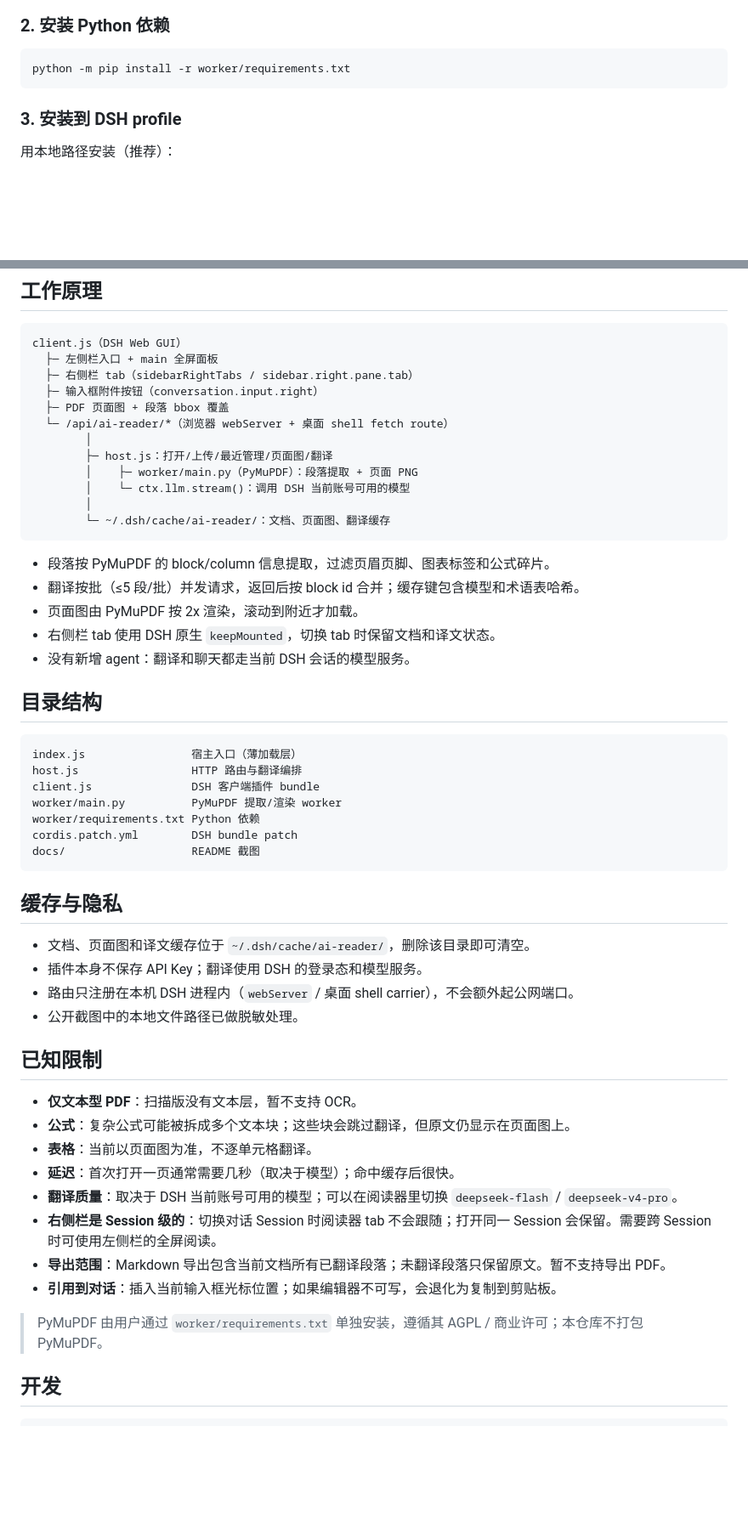
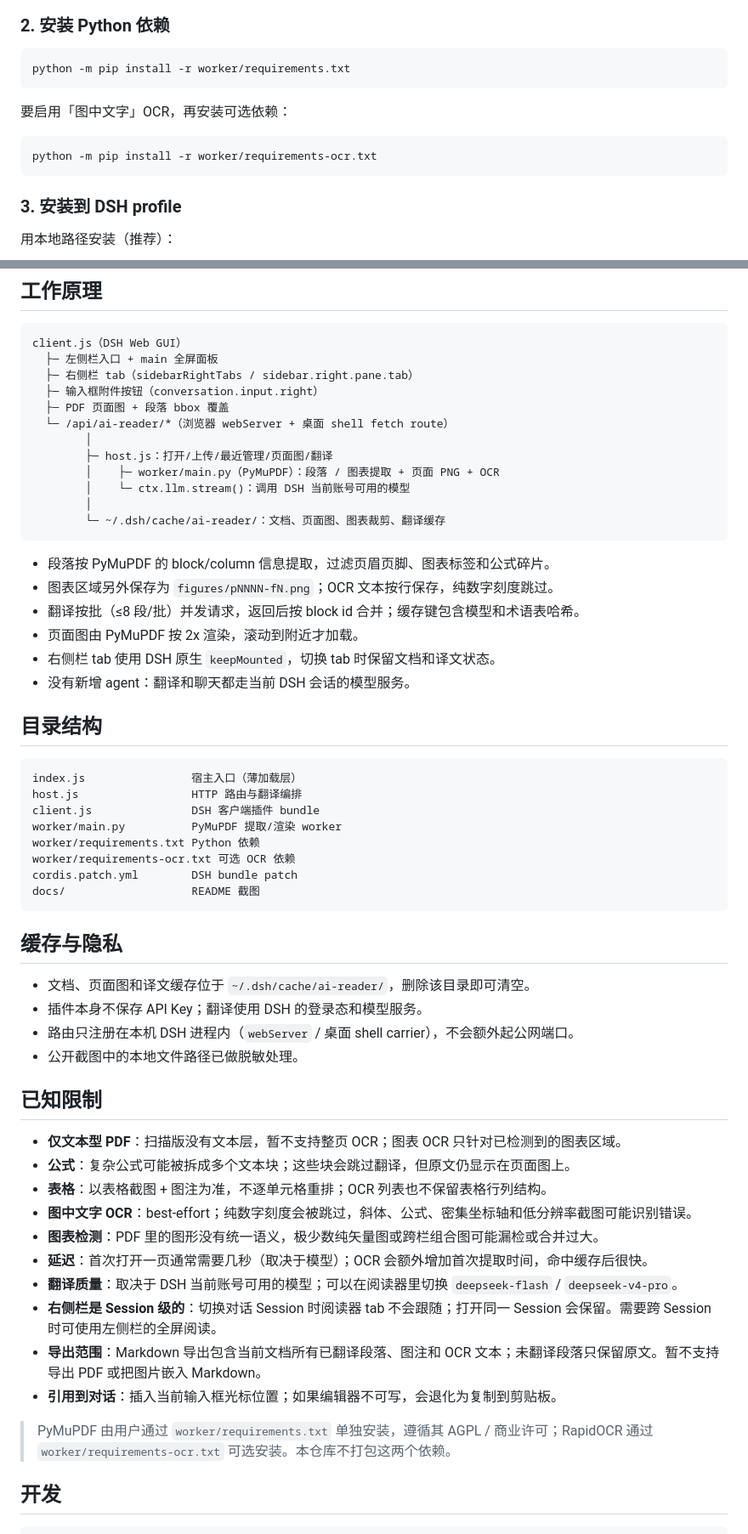
Before and after one commit to River-mathematics/dsh-ai-reader, a Markdown page: README.md, 2 parts joined by grey strips. Shown at 85% size. GitHub-like rendering; blank space fills up the shorter version.

````diff
--- a/README.md
+++ b/README.md
@@ -106,6 +139,12 @@ cd dsh-ai-reader
 
 ```bash
 python -m pip install -r worker/requirements.txt
+```
+
+要启用「图中文字」OCR，再安装可选依赖：
+
+```bash
+python -m pip install -r worker/requirements-ocr.txt
 ```
 
 ### 3. 安装到 DSH profile
@@ -171,14 +210,15 @@ client.js（DSH Web GUI）
   └─ /api/ai-reader/*（浏览器 webServer + 桌面 shell fetch route）
         │
         ├─ host.js：打开/上传/最近管理/页面图/翻译
-        │    ├─ worker/main.py（PyMuPDF）：段落提取 + 页面 PNG
+        │    ├─ worker/main.py（PyMuPDF）：段落 / 图表提取 + 页面 PNG + OCR
         │    └─ ctx.llm.stream()：调用 DSH 当前账号可用的模型
         │
-        └─ ~/.dsh/cache/ai-reader/：文档、页面图、翻译缓存
+        └─ ~/.dsh/cache/ai-reader/：文档、页面图、图表裁剪、翻译缓存
 ```
 
 - 段落按 PyMuPDF 的 block/column 信息提取，过滤页眉页脚、图表标签和公式碎片。
-- 翻译按批（≤5 段/批）并发请求，返回后按 block id 合并；缓存键包含模型和术语表哈希。
+- 图表区域另外保存为 `figures/pNNNN-fN.png`；OCR 文本按行保存，纯数字刻度跳过。
+- 翻译按批（≤8 段/批）并发请求，返回后按 block id 合并；缓存键包含模型和术语表哈希。
 - 页面图由 PyMuPDF 按 2x 渲染，滚动到附近才加载。
 - 右侧栏 tab 使用 DSH 原生 `keepMounted`，切换 tab 时保留文档和译文状态。
 - 没有新增 agent：翻译和聊天都走当前 DSH 会话的模型服务。
@@ -191,6 +231,7 @@ host.js                 HTTP 路由与翻译编排
 client.js               DSH 客户端插件 bundle
 worker/main.py          PyMuPDF 提取/渲染 worker
 worker/requirements.txt Python 依赖
+worker/requirements-ocr.txt 可选 OCR 依赖
 cordis.patch.yml        DSH bundle patch
 docs/                   README 截图
 ```
@@ -204,16 +245,18 @@ docs/                   README 截图
 
 ## 已知限制
 
-- **仅文本型 PDF**：扫描版没有文本层，暂不支持 OCR。
+- **仅文本型 PDF**：扫描版没有文本层，暂不支持整页 OCR；图表 OCR 只针对已检测到的图表区域。
 - **公式**：复杂公式可能被拆成多个文本块；这些块会跳过翻译，但原文仍显示在页面图上。
-- **表格**：当前以页面图为准，不逐单元格翻译。
-- **延迟**：首次打开一页通常需要几秒（取决于模型）；命中缓存后很快。
+- **表格**：以表格截图 + 图注为准，不逐单元格重排；OCR 列表也不保留表格行列结构。
+- **图中文字 OCR**：best-effort；纯数字刻度会被跳过，斜体、公式、密集坐标轴和低分辨率截图可能识别错误。
+- **图表检测**：PDF 里的图形没有统一语义，极少数纯矢量图或跨栏组合图可能漏检或合并过大。
+- **延迟**：首次打开一页通常需要几秒（取决于模型）；OCR 会额外增加首次提取时间，命中缓存后很快。
 - **翻译质量**：取决于 DSH 当前账号可用的模型；可以在阅读器里切换 `deepseek-flash` / `deepseek-v4-pro`。
 - **右侧栏是 Session 级的**：切换对话 Session 时阅读器 tab 不会跟随；打开同一 Session 会保留。需要跨 Session 时可使用左侧栏的全屏阅读。
-- **导出范围**：Markdown 导出包含当前文档所有已翻译段落；未翻译段落只保留原文。暂不支持导出 PDF。
+- **导出范围**：Markdown 导出包含当前文档所有已翻译段落、图注和 OCR 文本；未翻译段落只保留原文。暂不支持导出 PDF 或把图片嵌入 Markdown。
 - **引用到对话**：插入当前输入框光标位置；如果编辑器不可写，会退化为复制到剪贴板。
 
-> PyMuPDF 由用户通过 `worker/requirements.txt` 单独安装，遵循其 AGPL / 商业许可；本仓库不打包 PyMuPDF。
+> PyMuPDF 由用户通过 `worker/requirements.txt` 单独安装，遵循其 AGPL / 商业许可；RapidOCR 通过 `worker/requirements-ocr.txt` 可选安装。本仓库不打包这两个依赖。
 
 ## 开发
 
````
Also changed, not shown: other parts of README.md (+46 -2 lines), docs/preview-figures.png (added), 5 other files.
